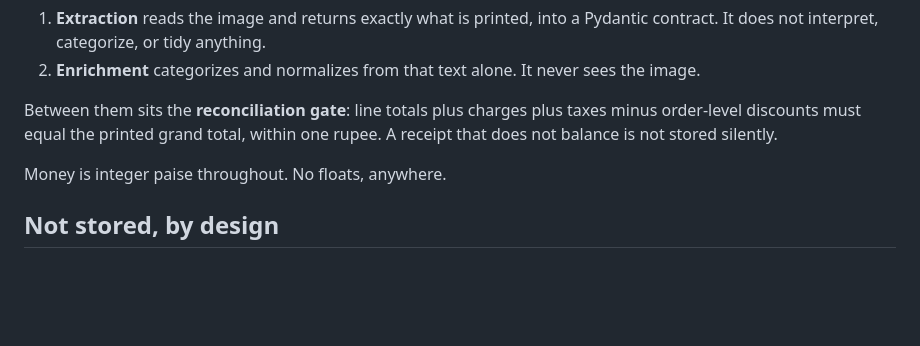
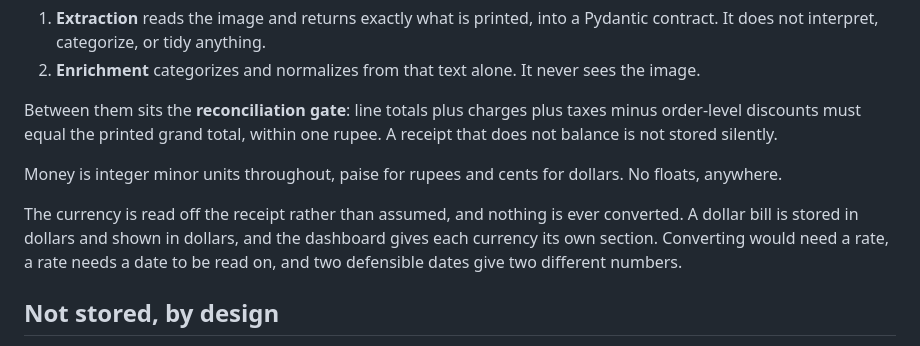
Before and after one commit to crazyashking/raseed, a Markdown page: README.md, the part around the change. Drawn GitHub-style; blank space fills up the shorter version.

Commit message:
The README said paise where it now means minor units
"Money is integer paise throughout" was true when the ledger was INR only. It
stopped being true today, and a stranger reading it would conclude the project
cannot take a dollar receipt.

Adds the rule that goes with it: the currency is read off the receipt and
nothing is converted, because a rate needs a date to be read on.

```diff
--- a/README.md
+++ b/README.md
@@ -28,7 +28,14 @@ Between them sits the **reconciliation gate**: line totals plus charges plus
 taxes minus order-level discounts must equal the printed grand total, within one
 rupee. A receipt that does not balance is not stored silently.
 
-Money is integer paise throughout. No floats, anywhere.
+Money is integer minor units throughout, paise for rupees and cents for dollars.
+No floats, anywhere.
+
+The currency is read off the receipt rather than assumed, and nothing is ever
+converted. A dollar bill is stored in dollars and shown in dollars, and the
+dashboard gives each currency its own section. Converting would need a rate, a
+rate needs a date to be read on, and two defensible dates give two different
+numbers.
 
 ## Not stored, by design
 
```
